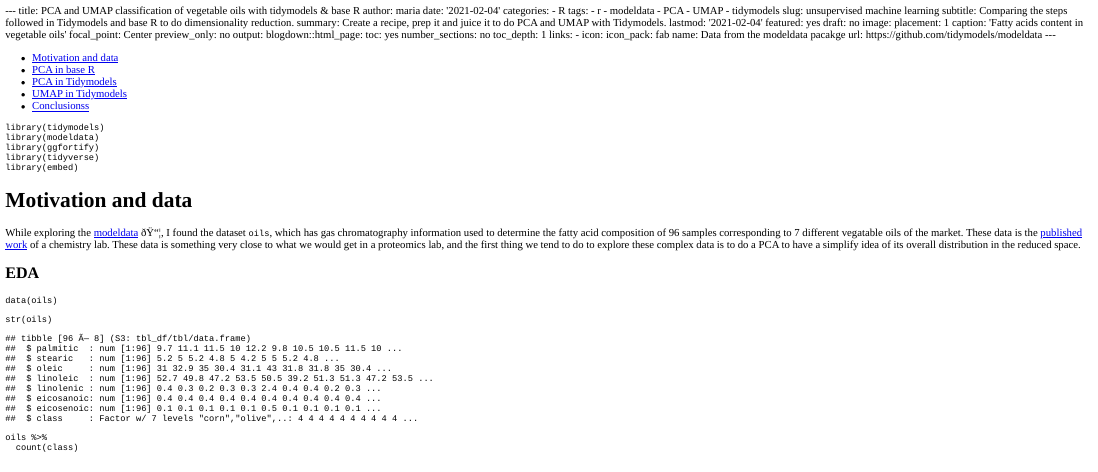
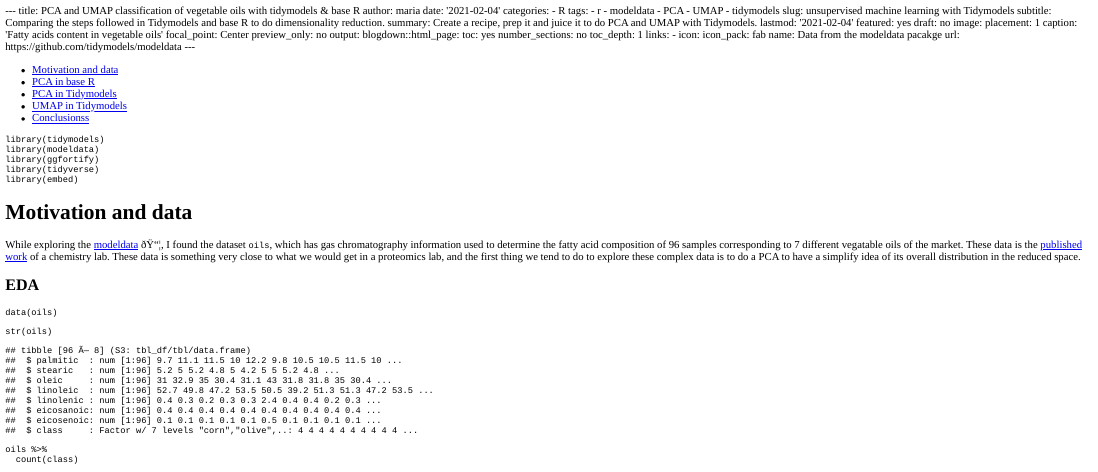
Before and after one commit to demar01/mariadermit, an R Markdown document (content/post/2021-02-04-PCA_UMAP_tidymodels/index.Rmd): the page in a window 1100 px wide, from its top. The pictures show the output file content/post/2021-02-04-PCA_UMAP_tidymodels/index.html that the author committed with the source, opened offline.

Commit message:
changing slug

```diff
--- a/content/post/2021-02-04-PCA_UMAP_tidymodels/index.Rmd
+++ b/content/post/2021-02-04-PCA_UMAP_tidymodels/index.Rmd
@@ -10,7 +10,7 @@ tags:
   - PCA
   - UMAP
   - tidymodels
-slug:  unsupervised machine learning
+slug:  unsupervised machine learning with Tidymodels
 subtitle: Comparing the steps followed in Tidymodels and base R to do dimensionality reduction.
 summary: Create a recipe, prep it and juice it to do PCA and UMAP with Tidymodels.
 lastmod: '2021-02-04'
```
Also changed, not shown: content/post/2021-02-04-PCA_UMAP_tidymodels/index.html, 37 other files.
